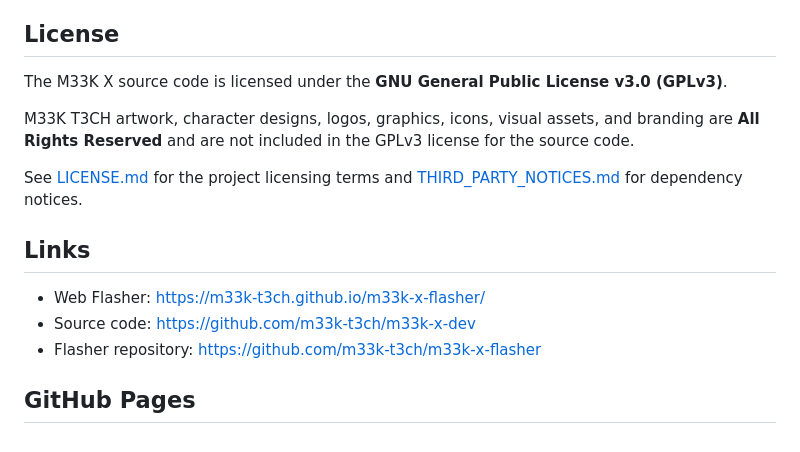
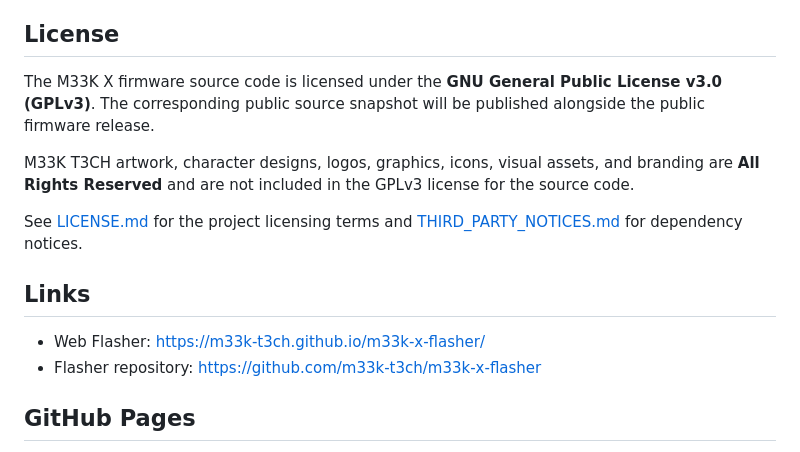
Before and after one commit to m33k-t3ch/m33k-x-flasher, a Markdown page: README.md, the part around the change. GitHub-like rendering.

Commit message:
Remove private development repo link

```diff
--- a/README.md
+++ b/README.md
@@ -72,7 +72,7 @@ Current firmware is a beta release and is being tested on real hardware before a
 
 ## License
 
-The M33K X source code is licensed under the **GNU General Public License v3.0 (GPLv3)**.
+The M33K X firmware source code is licensed under the **GNU General Public License v3.0 (GPLv3)**. The corresponding public source snapshot will be published alongside the public firmware release.
 
 M33K T3CH artwork, character designs, logos, graphics, icons, visual assets, and branding are **All Rights Reserved** and are not included in the GPLv3 license for the source code.
 
@@ -81,7 +81,6 @@ See [LICENSE.md](LICENSE.md) for the project licensing terms and [THIRD_PARTY_NO
 ## Links
 
 - Web Flasher: https://m33k-t3ch.github.io/m33k-x-flasher/
-- Source code: https://github.com/m33k-t3ch/m33k-x-dev
 - Flasher repository: https://github.com/m33k-t3ch/m33k-x-flasher
 
 ## GitHub Pages
```
